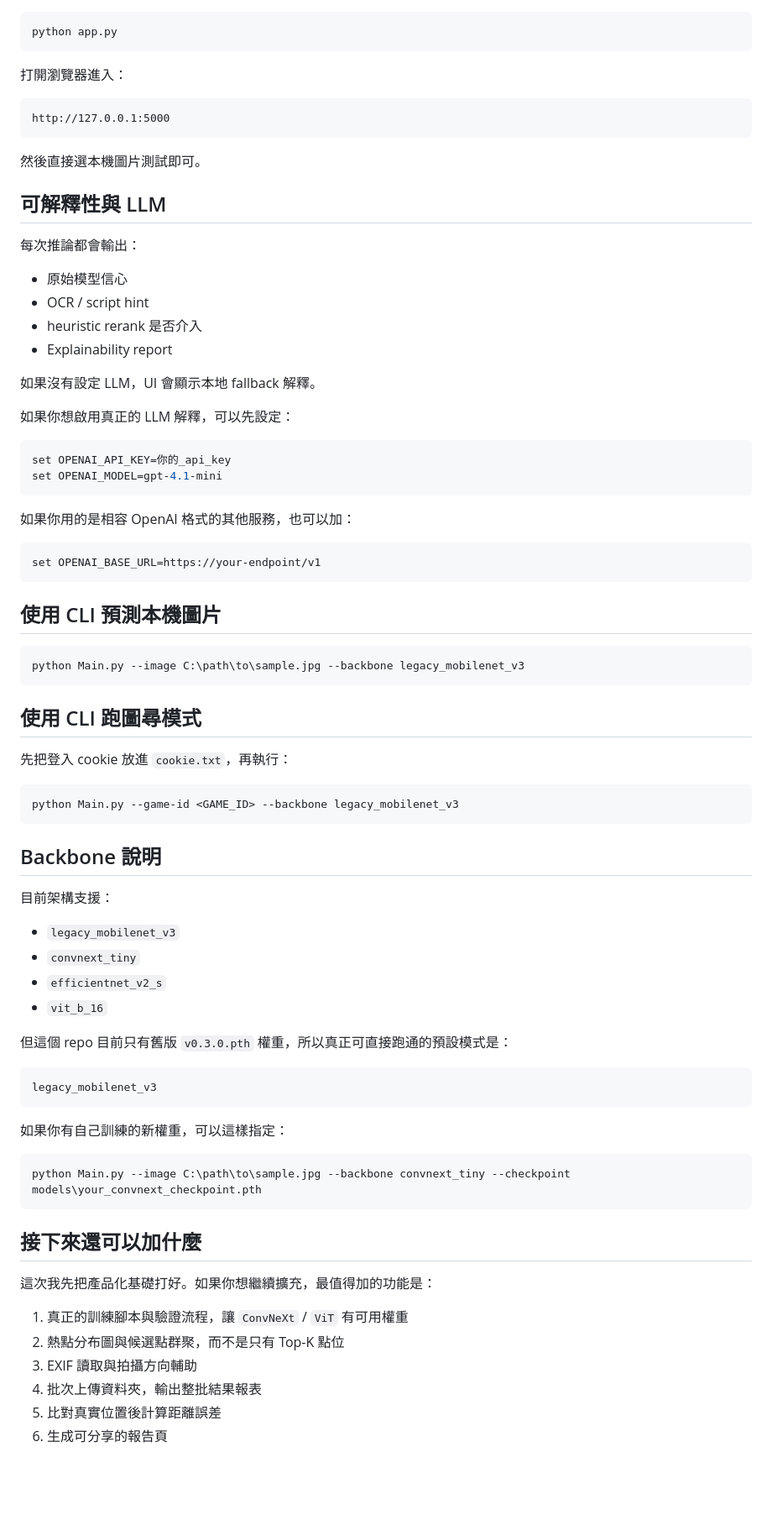
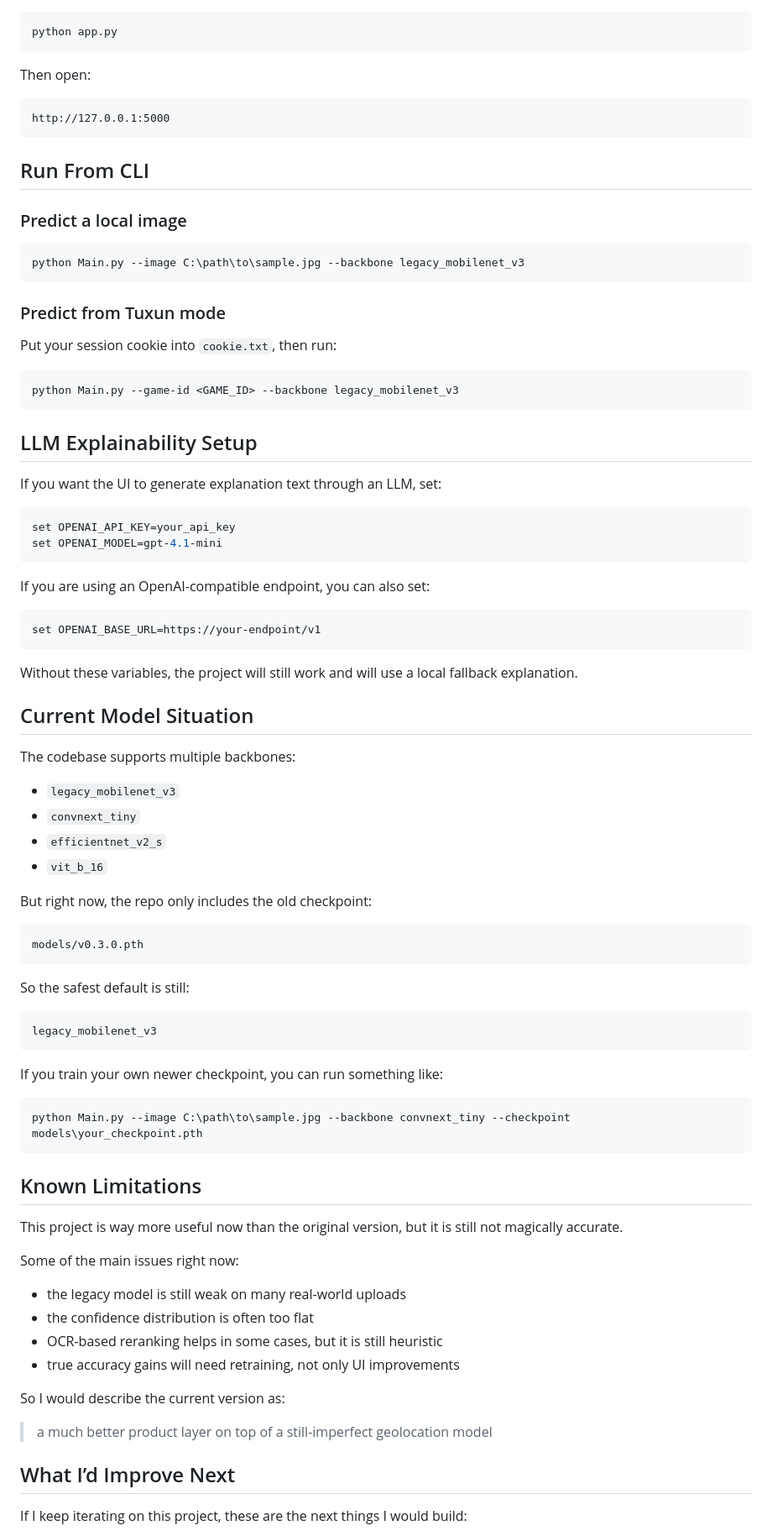
Before and after one commit to Danielncku/geoguessor, a Markdown page: README.md, the part around one of its changes. Shown at 84% size. GitHub-like rendering; blank space fills up the shorter version.

````diff
--- a/README.md
+++ b/README.md
@@ -75,80 +126,88 @@ pip install -r requirements.txt
 python app.py
 ```
 
-打開瀏覽器進入：
+Then open:
 
 ```text
 http://127.0.0.1:5000
 ```
 
-然後直接選本機圖片測試即可。
+## Run From CLI
 
-## 可解釋性與 LLM
-
-每次推論都會輸出：
-
-- 原始模型信心
-- OCR / script hint
-- heuristic rerank 是否介入
-- Explainability report
-
-如果沒有設定 LLM，UI 會顯示本地 fallback 解釋。
-
-如果你想啟用真正的 LLM 解釋，可以先設定：
+### Predict a local image
 
 ```bash
-set OPENAI_API_KEY=你的_api_key
+python Main.py --image C:\path\to\sample.jpg --backbone legacy_mobilenet_v3
+```
+
+### Predict from Tuxun mode
+
+Put your session cookie into `cookie.txt`, then run:
+
+```bash
+python Main.py --game-id <GAME_ID> --backbone legacy_mobilenet_v3
+```
+
+## LLM Explainability Setup
+
+If you want the UI to generate explanation text through an LLM, set:
+
+```bash
+set OPENAI_API_KEY=your_api_key
 set OPENAI_MODEL=gpt-4.1-mini
 ```
 
-如果你用的是相容 OpenAI 格式的其他服務，也可以加：
+If you are using an OpenAI-compatible endpoint, you can also set:
 
 ```bash
 set OPENAI_BASE_URL=https://your-endpoint/v1
 ```
 
-## 使用 CLI 預測本機圖片
+Without these variables, the project will still work and will use a local fallback explanation.
 
-```bash
-python Main.py --image C:\path\to\sample.jpg --backbone legacy_mobilenet_v3
-```
+## Current Model Situation
 
-## 使用 CLI 跑圖尋模式
-
-先把登入 cookie 放進 `cookie.txt`，再執行：
-
-```bash
-python Main.py --game-id <GAME_ID> --backbone legacy_mobilenet_v3
-```
-
-## Backbone 說明
-
-目前架構支援：
+The codebase supports multiple backbones:
 
 - `legacy_mobilenet_v3`
 - `convnext_tiny`
 - `efficientnet_v2_s`
 - `vit_b_16`
 
-但這個 repo 目前只有舊版 `v0.3.0.pth` 權重，所以真正可直接跑通的預設模式是：
+But right now, the repo only includes the old checkpoint:
+
+```text
+models/v0.3.0.pth
+```
+
+So the safest default is still:
 
 ```text
 legacy_mobilenet_v3
 ```
 
-如果你有自己訓練的新權重，可以這樣指定：
+If you train your own newer checkpoint, you can run something like:
 
 ```bash
-python Main.py --image C:\path\to\sample.jpg --backbone convnext_tiny --checkpoint models\your_convnext_checkpoint.pth
+python Main.py --image C:\path\to\sample.jpg --backbone convnext_tiny --checkpoint models\your_checkpoint.pth
 ```
 
-## 接下來還可以加什麼
+## Known Limitations
 
-這次我先把產品化基礎打好。如果你想繼續擴充，最值得加的功能是：
+This project is way more useful now than the original version, but it is still not magically accurate.
 
-1. 真正的訓練腳本與驗證流程，讓 `ConvNeXt` / `ViT` 有可用權重
-2. 熱點分布圖與候選點群聚，而不是只有 Top-K 點位
-3. EXIF 讀取與拍攝方向輔助
-4. 批次上傳資料夾，輸出整批結果報表
-5. 比對真實位置後計算距離誤差
-6. 生成可分享的報告頁
+Some of the main issues right now:
+
+- the legacy model is still weak on many real-world uploads
+- the confidence distribution is often too flat
+- OCR-based reranking helps in some cases, but it is still heuristic
+- true accuracy gains will need retraining, not only UI improvements
+
+So I would describe the current version as:
+
+> a much better product layer on top of a still-imperfect geolocation model
+
+## What I’d Improve Next
+
+If I keep iterating on this project, these are the next things I would build:
+
````
Also changed, not shown: other parts of README.md (+109 -44 lines).
